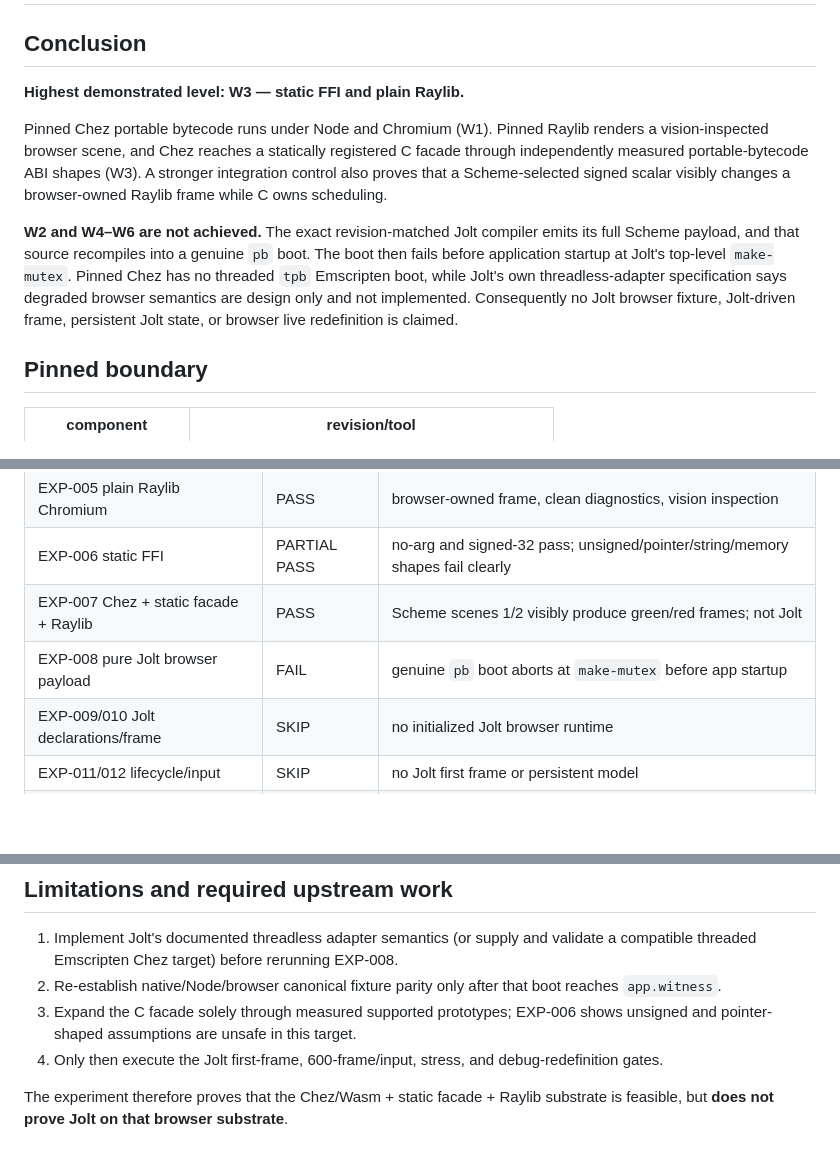
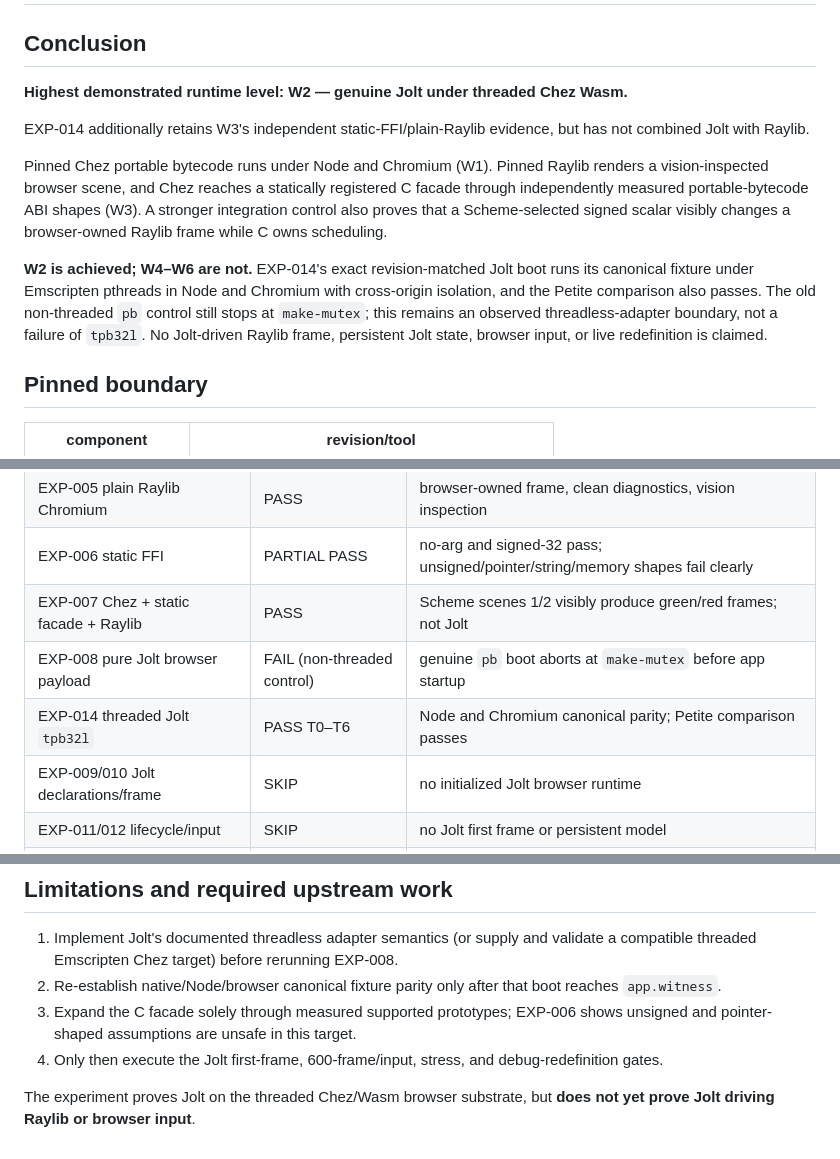
Before and after one commit to jasalt/jolt-wasm-raylib-experiment, a Markdown page: REPORT.md, 3 parts joined by grey strips. GitHub-like rendering; blank space fills up the shorter version.

```diff
--- a/REPORT.md
+++ b/REPORT.md
@@ -2,7 +2,10 @@
 
 ## Conclusion
 
-**Highest demonstrated level: W3 — static FFI and plain Raylib.**
+**Highest demonstrated runtime level: W2 — genuine Jolt under threaded Chez Wasm.**
+
+EXP-014 additionally retains W3's independent static-FFI/plain-Raylib evidence,
+but has not combined Jolt with Raylib.
 
 Pinned Chez portable bytecode runs under Node and Chromium (W1). Pinned Raylib
 renders a vision-inspected browser scene, and Chez reaches a statically
@@ -10,13 +13,12 @@ registered C facade through independently measured portable-bytecode ABI shapes
 (W3). A stronger integration control also proves that a Scheme-selected signed
 scalar visibly changes a browser-owned Raylib frame while C owns scheduling.
 
-**W2 and W4–W6 are not achieved.** The exact revision-matched Jolt compiler
-emits its full Scheme payload, and that source recompiles into a genuine `pb`
-boot. The boot then fails before application startup at Jolt's top-level
-`make-mutex`. Pinned Chez has no threaded `tpb` Emscripten boot, while Jolt's
-own threadless-adapter specification says degraded browser semantics are design
-only and not implemented. Consequently no Jolt browser fixture, Jolt-driven
-frame, persistent Jolt state, or browser live redefinition is claimed.
+**W2 is achieved; W4–W6 are not.** EXP-014's exact revision-matched Jolt boot
+runs its canonical fixture under Emscripten pthreads in Node and Chromium with
+cross-origin isolation, and the Petite comparison also passes. The old
+non-threaded `pb` control still stops at `make-mutex`; this remains an observed
+threadless-adapter boundary, not a failure of `tpb32l`. No Jolt-driven Raylib
+frame, persistent Jolt state, browser input, or live redefinition is claimed.
 
 ## Pinned boundary
 
@@ -41,7 +43,8 @@ frame, persistent Jolt state, or browser live redefinition is claimed.
 | EXP-005 plain Raylib Chromium | PASS | browser-owned frame, clean diagnostics, vision inspection |
 | EXP-006 static FFI | PARTIAL PASS | no-arg and signed-32 pass; unsigned/pointer/string/memory shapes fail clearly |
 | EXP-007 Chez + static facade + Raylib | PASS | Scheme scenes 1/2 visibly produce green/red frames; not Jolt |
-| EXP-008 pure Jolt browser payload | FAIL | genuine `pb` boot aborts at `make-mutex` before app startup |
+| EXP-008 pure Jolt browser payload | FAIL (non-threaded control) | genuine `pb` boot aborts at `make-mutex` before app startup |
+| EXP-014 threaded Jolt `tpb32l` | PASS T0–T6 | Node and Chromium canonical parity; Petite comparison passes |
 | EXP-009/010 Jolt declarations/frame | SKIP | no initialized Jolt browser runtime |
 | EXP-011/012 lifecycle/input | SKIP | no Jolt first frame or persistent model |
 | EXP-013 live redefinition | SKIP | no persistent Jolt browser instance; no eval bridge added |
@@ -106,5 +109,5 @@ used.
 4. Only then execute the Jolt first-frame, 600-frame/input, stress, and
    debug-redefinition gates.
 
-The experiment therefore proves that the Chez/Wasm + static facade + Raylib
-substrate is feasible, but **does not prove Jolt on that browser substrate**.
+The experiment proves Jolt on the threaded Chez/Wasm browser substrate, but
+**does not yet prove Jolt driving Raylib or browser input**.
```
Also changed, not shown: other parts of REPORT.md (+2 -2 lines), README.md (+5 -5 lines).
